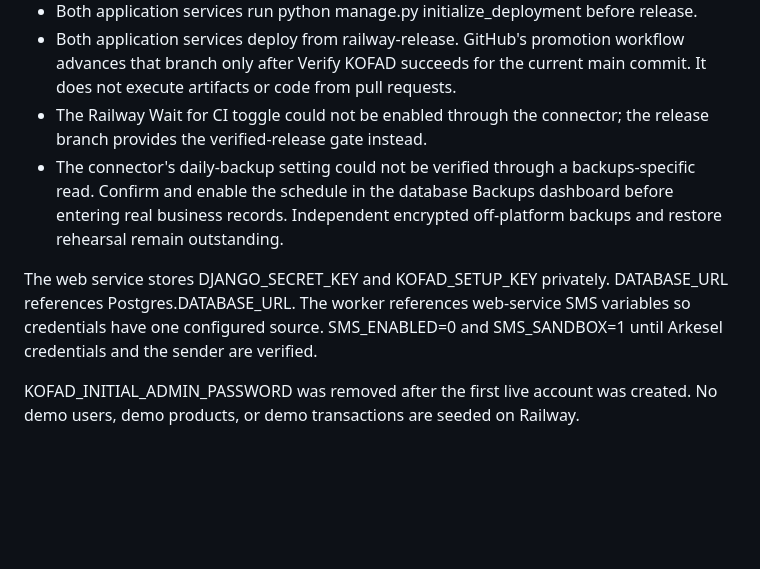
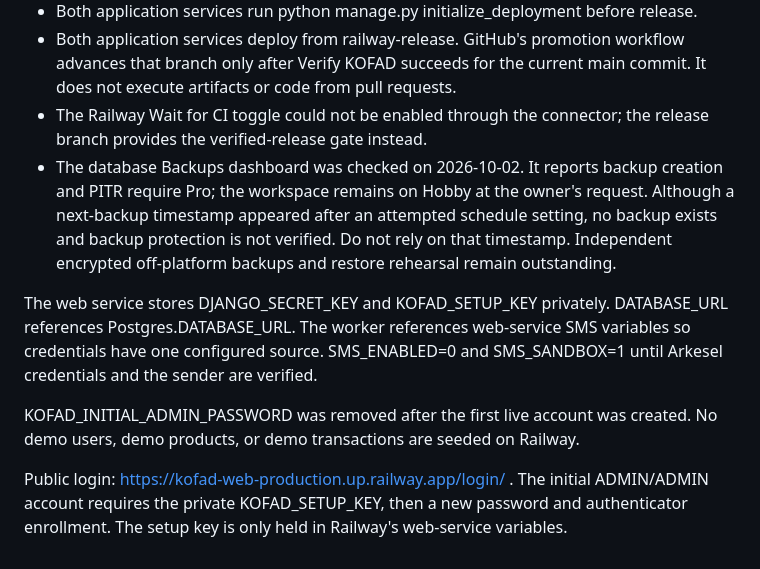
Before and after one commit to Eugene999B/KOFAD, a Markdown page: docs/RAILWAY.md, the part around the change. GitHub-like rendering; blank space fills up the shorter version.

Commit message:
Record verified live setup and Hobby-plan backup limitation

```diff
--- a/docs/RAILWAY.md
+++ b/docs/RAILWAY.md
@@ -77,8 +77,10 @@ Project: KOFAD (816fb38a-1d03-4508-ba65-07a8b9de12f1). Environment: production.
 - Both application services run python manage.py initialize_deployment before release.
 - Both application services deploy from railway-release. GitHub's promotion workflow advances that branch only after Verify KOFAD succeeds for the current main commit. It does not execute artifacts or code from pull requests.
 - The Railway Wait for CI toggle could not be enabled through the connector; the release branch provides the verified-release gate instead.
-- The connector's daily-backup setting could not be verified through a backups-specific read. Confirm and enable the schedule in the database Backups dashboard before entering real business records. Independent encrypted off-platform backups and restore rehearsal remain outstanding.
+- The database Backups dashboard was checked on 2026-10-02. It reports backup creation and PITR require Pro; the workspace remains on Hobby at the owner's request. Although a next-backup timestamp appeared after an attempted schedule setting, no backup exists and backup protection is not verified. Do not rely on that timestamp. Independent encrypted off-platform backups and restore rehearsal remain outstanding.
 
 The web service stores DJANGO_SECRET_KEY and KOFAD_SETUP_KEY privately. DATABASE_URL references Postgres.DATABASE_URL. The worker references web-service SMS variables so credentials have one configured source. SMS_ENABLED=0 and SMS_SANDBOX=1 until Arkesel credentials and the sender are verified.
 
 KOFAD_INITIAL_ADMIN_PASSWORD was removed after the first live account was created. No demo users, demo products, or demo transactions are seeded on Railway.
+
+Public login: https://kofad-web-production.up.railway.app/login/ . The initial ADMIN/ADMIN account requires the private KOFAD_SETUP_KEY, then a new password and authenticator enrollment. The setup key is only held in Railway's web-service variables.
```
Also changed, not shown: docs/SMS.md (+1 -1 lines).
